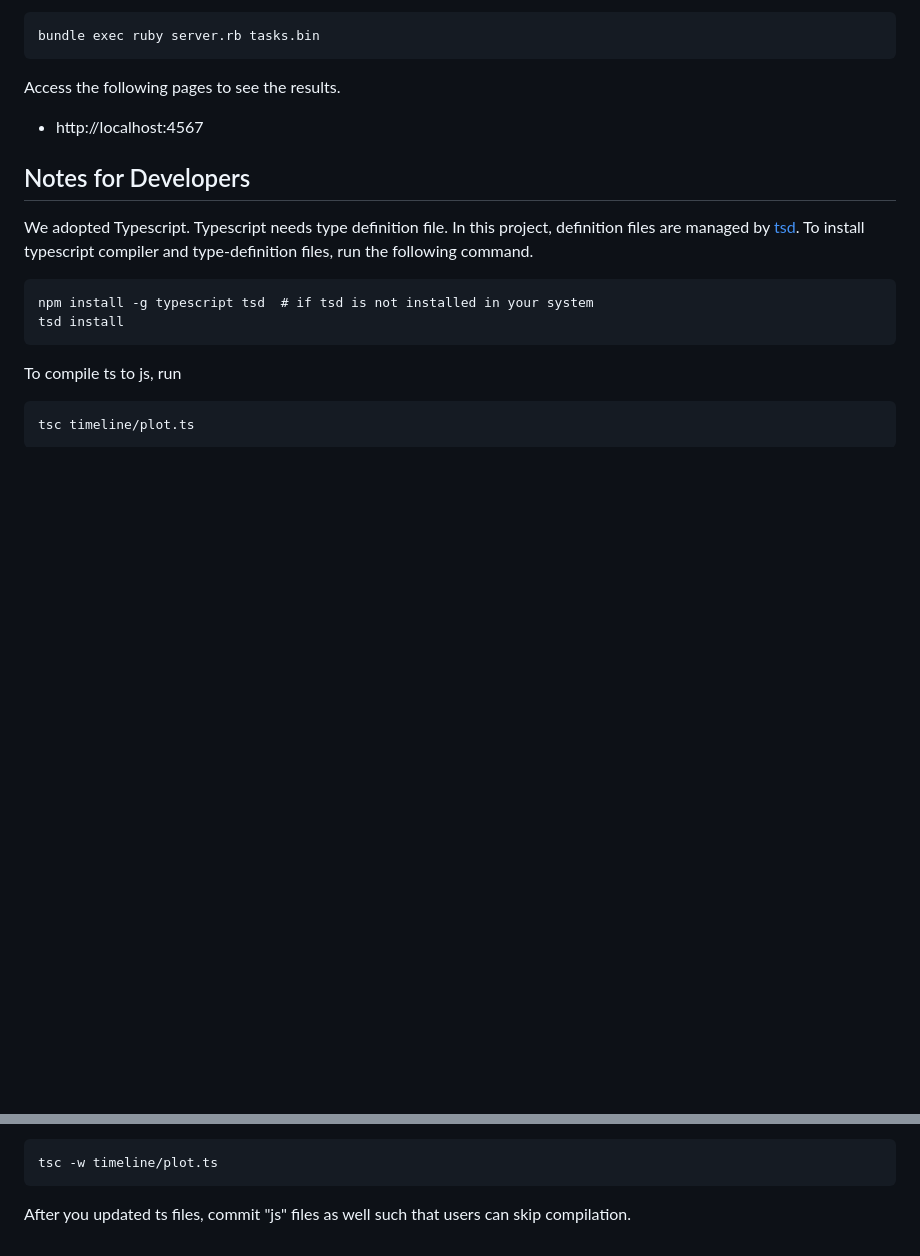
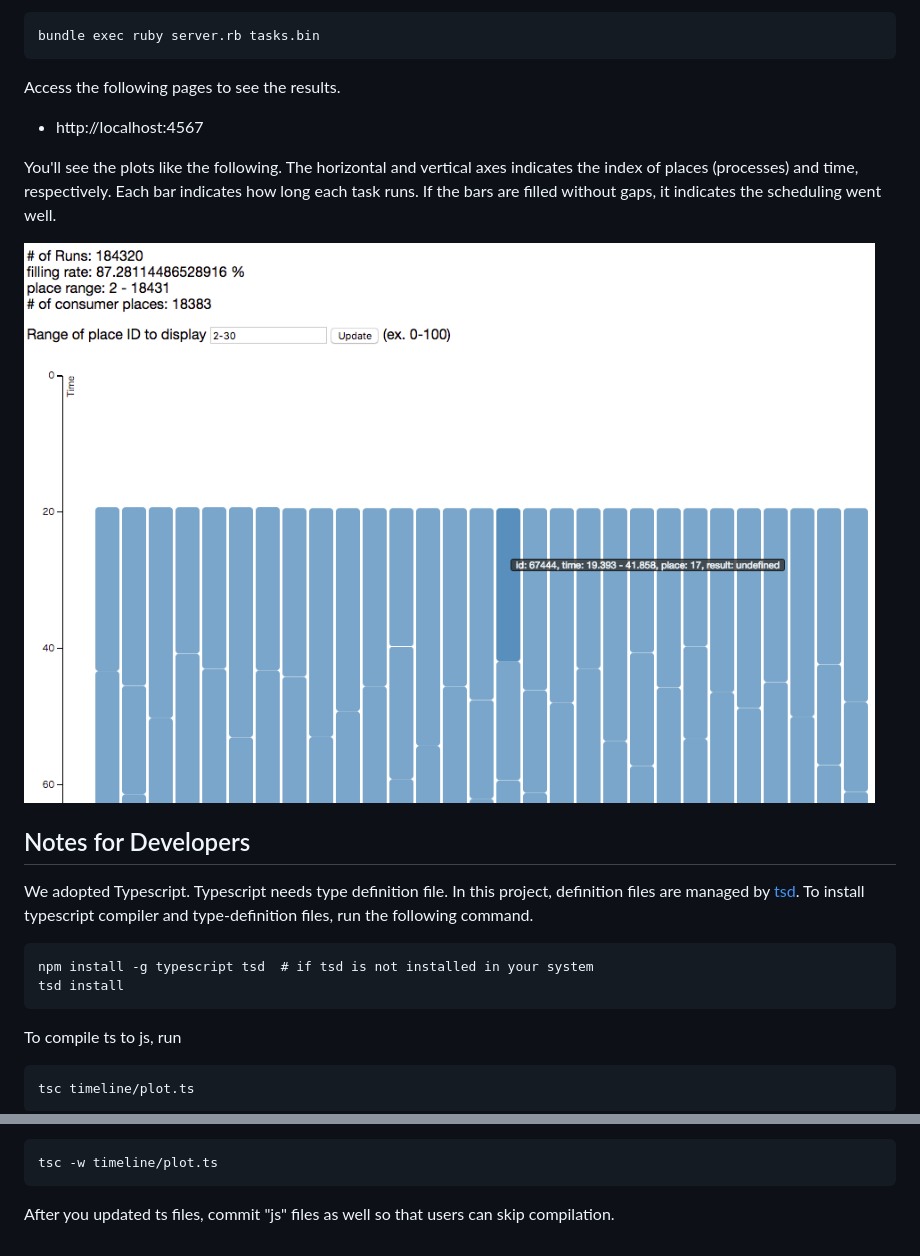
Before and after one commit to crest-cassia/caravan_viz, a Markdown page: README.md, 2 parts joined by grey strips. GitHub-like rendering; pictures changed too: screenshot.png (added); blank space fills up the shorter version.

Commit message:
improved README

````diff
--- a/README.md
+++ b/README.md
@@ -26,6 +26,12 @@ Access the following pages to see the results.
 
 - http://localhost:4567
 
+You'll see the plots like the following.
+The horizontal and vertical axes indicates the index of places (processes) and time, respectively.
+Each bar indicates how long each task runs. If the bars are filled without gaps, it indicates the scheduling went well.
+
+![screenshot](screenshot.png)
+
 ## Notes for Developers
 
 We adopted Typescript. Typescript needs type definition file.
@@ -49,4 +55,4 @@ If you monitor the changes in ts file and would like to compile it whenever you
 tsc -w timeline/plot.ts
 ```
 
-After you updated ts files, commit "js" files as well such that users can skip compilation.
+After you updated ts files, commit "js" files as well so that users can skip compilation.
````
Also changed, not shown: other parts of README.md (+1 -1 lines).
